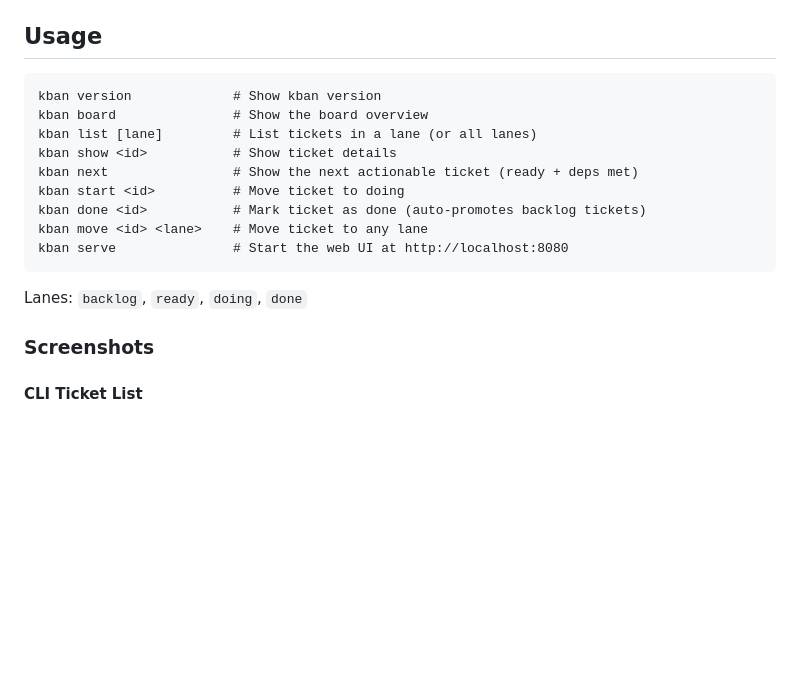
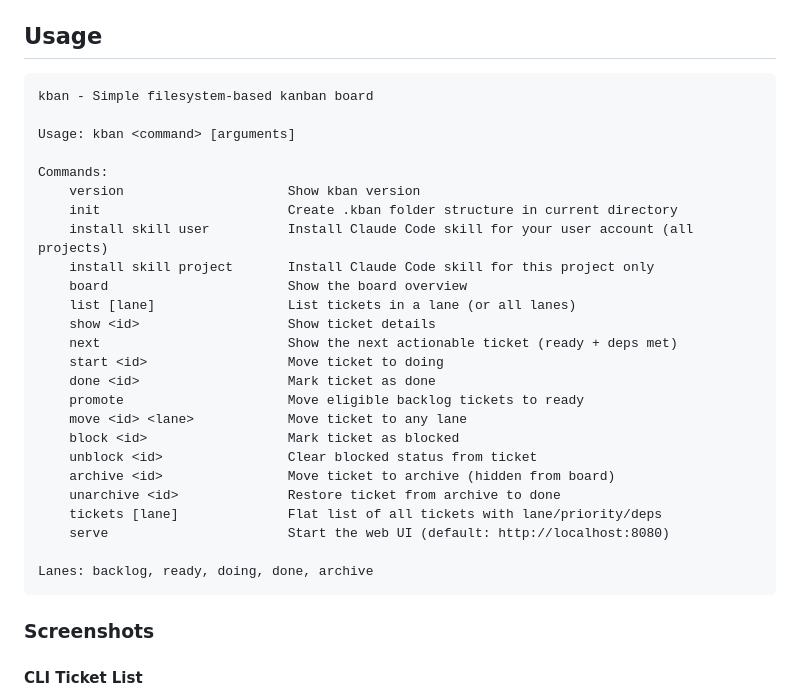
Before and after one commit to davidpellerin/homebrew-kban, a Markdown page: README.md, the part around the change. Rendered like a GitHub page; blank space fills up the shorter version.

Commit message:
updating usage

````diff
--- a/README.md
+++ b/README.md
@@ -85,18 +85,32 @@ When `001-Setup-API` is marked done, `002-Create-UI` moves to `ready` automatica
 ## Usage
 
 ```
-kban version             # Show kban version
-kban board               # Show the board overview
-kban list [lane]         # List tickets in a lane (or all lanes)
-kban show <id>           # Show ticket details
-kban next                # Show the next actionable ticket (ready + deps met)
-kban start <id>          # Move ticket to doing
-kban done <id>           # Mark ticket as done (auto-promotes backlog tickets)
-kban move <id> <lane>    # Move ticket to any lane
-kban serve               # Start the web UI at http://localhost:8080
+kban - Simple filesystem-based kanban board
+
+Usage: kban <command> [arguments]
+
+Commands:
+    version                     Show kban version
+    init                        Create .kban folder structure in current directory
+    install skill user          Install Claude Code skill for your user account (all projects)
+    install skill project       Install Claude Code skill for this project only
+    board                       Show the board overview
+    list [lane]                 List tickets in a lane (or all lanes)
+    show <id>                   Show ticket details
+    next                        Show the next actionable ticket (ready + deps met)
+    start <id>                  Move ticket to doing
+    done <id>                   Mark ticket as done
+    promote                     Move eligible backlog tickets to ready
+    move <id> <lane>            Move ticket to any lane
+    block <id>                  Mark ticket as blocked
+    unblock <id>                Clear blocked status from ticket
+    archive <id>                Move ticket to archive (hidden from board)
+    unarchive <id>              Restore ticket from archive to done
+    tickets [lane]              Flat list of all tickets with lane/priority/deps
+    serve                       Start the web UI (default: http://localhost:8080)
+
+Lanes: backlog, ready, doing, done, archive
 ```
-
-Lanes: `backlog`, `ready`, `doing`, `done`
 
 ### Screenshots
 
````
